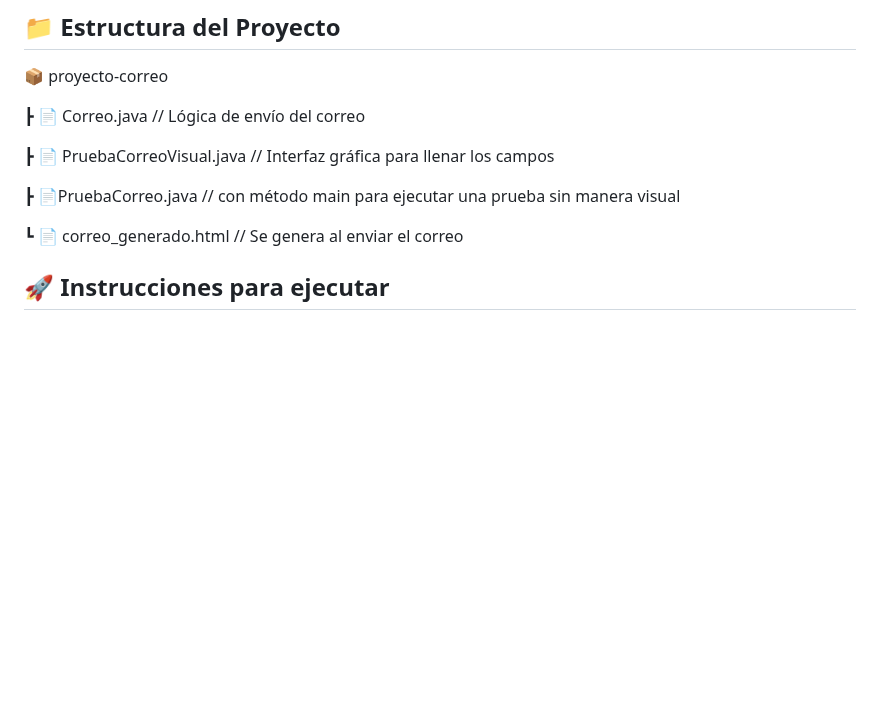
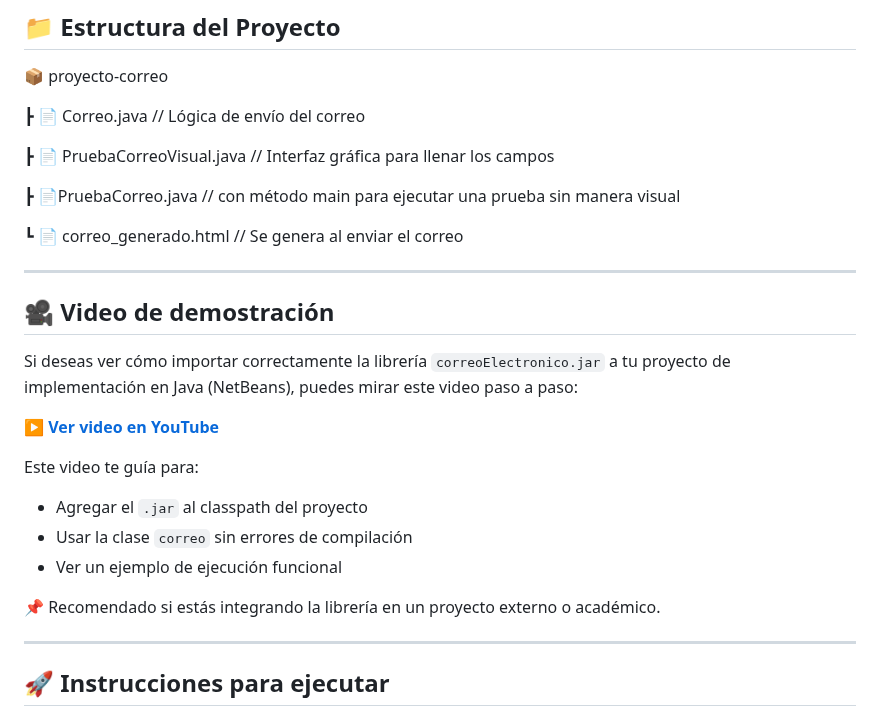
Before and after one commit to olmomomo/Libreria_correoElectronico, a Markdown page: README.md, the part around the change. Drawn GitHub-style; blank space fills up the shorter version.

```diff
--- a/README.md
+++ b/README.md
@@ -108,6 +108,23 @@ El sistema genera automáticamente un archivo `correo_generado.html` con una vis
 
 ┗ 📄 correo_generado.html // Se genera al enviar el correo
 
+---
+
+## 🎥 Video de demostración
+
+Si deseas ver cómo importar correctamente la librería `correoElectronico.jar` a tu proyecto de implementación en Java (NetBeans), puedes mirar este video paso a paso:
+
+▶️ **[Ver video en YouTube](https://youtu.be/e3gLUt7NtWQ?si=8WPDUrVqXBo4Muij)**
+
+Este video te guía para:
+
+- Agregar el `.jar` al classpath del proyecto
+- Usar la clase `correo` sin errores de compilación
+- Ver un ejemplo de ejecución funcional
+
+📌 Recomendado si estás integrando la librería en un proyecto externo o académico.
+
+---
 
 ## 🚀 Instrucciones para ejecutar
 
```
